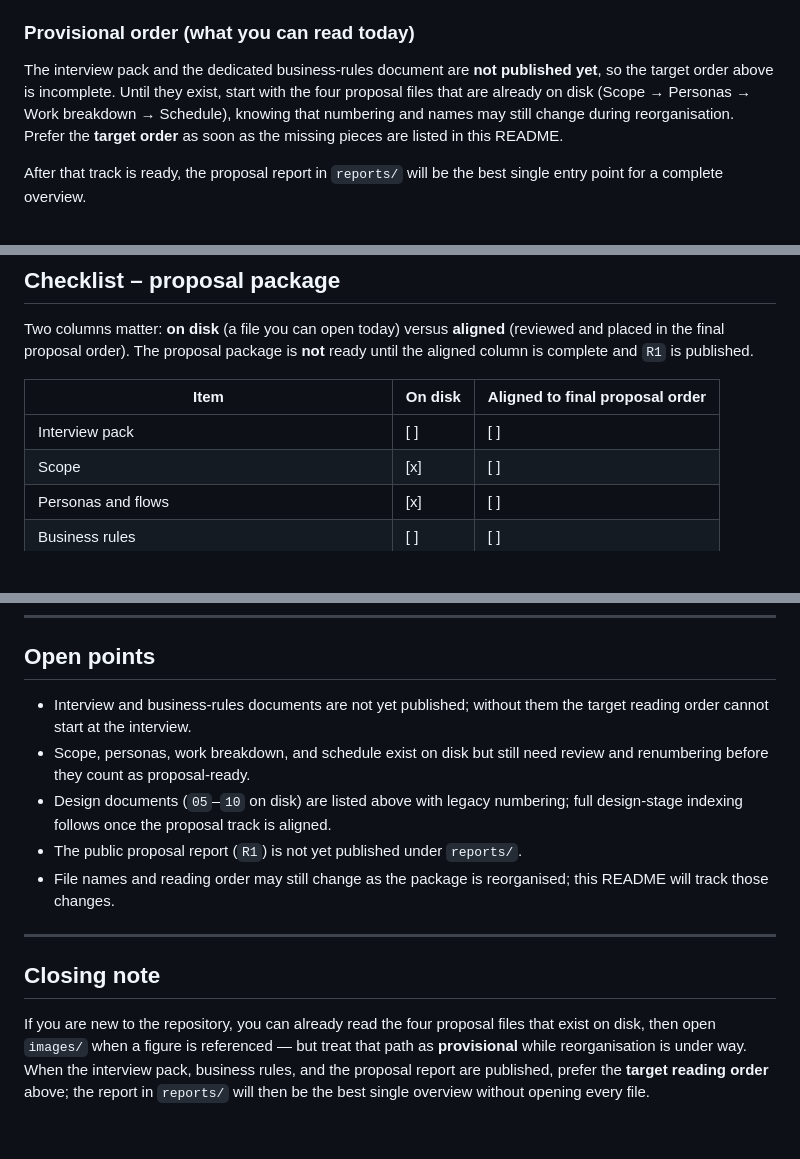
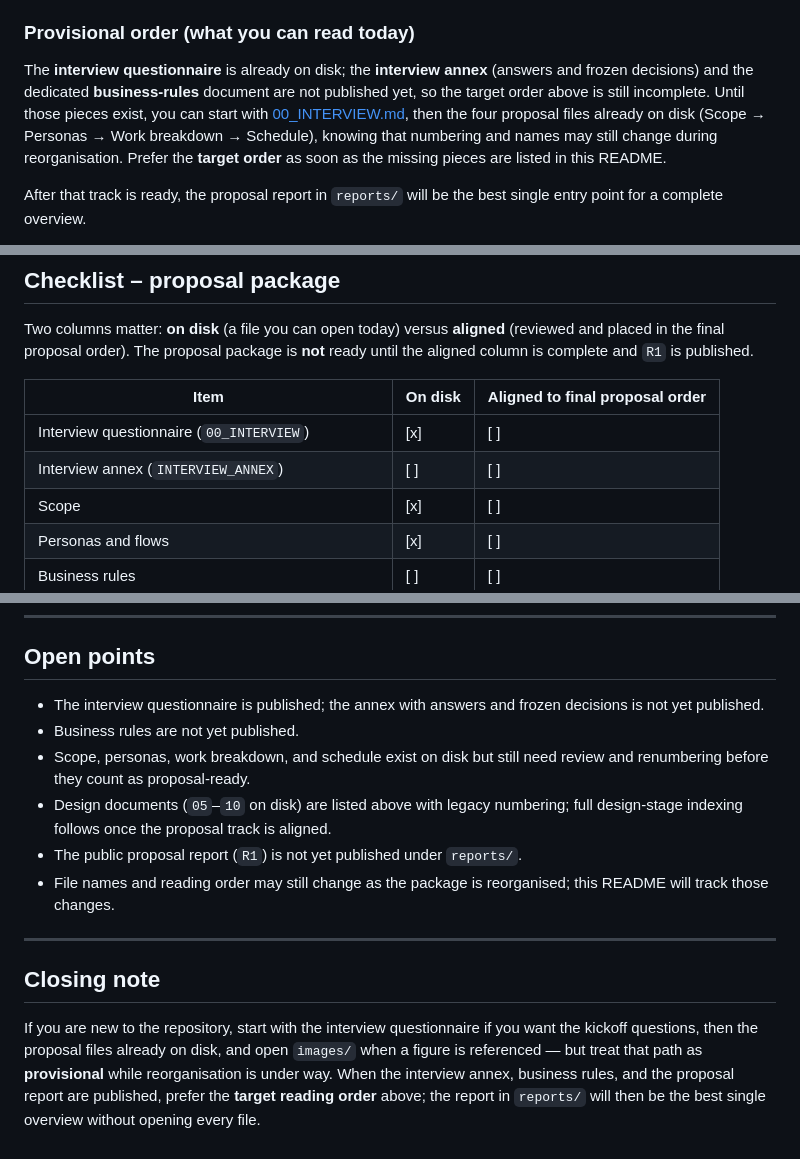
Before and after one commit to Jaime-1993/TheDoghouse, a Markdown page: docs/README.md, 3 parts joined by grey strips. Rendered like a GitHub page; blank space fills up the shorter version.

Commit message:
docs: add project interview questionnaire and refresh docs index

```diff
--- a/docs/README.md
+++ b/docs/README.md
@@ -26,7 +26,7 @@ When the proposal track is complete, read in this order — from kickoff decisio
 
 ### Provisional order (what you can read today)
 
-The interview pack and the dedicated business-rules document are **not published yet**, so the target order above is incomplete. Until they exist, start with the four proposal files that are already on disk (Scope → Personas → Work breakdown → Schedule), knowing that numbering and names may still change during reorganisation. Prefer the **target order** as soon as the missing pieces are listed in this README.
+The **interview questionnaire** is already on disk; the **interview annex** (answers and frozen decisions) and the dedicated **business-rules** document are not published yet, so the target order above is still incomplete. Until those pieces exist, you can start with [00_INTERVIEW.md](00_INTERVIEW.md), then the four proposal files already on disk (Scope → Personas → Work breakdown → Schedule), knowing that numbering and names may still change during reorganisation. Prefer the **target order** as soon as the missing pieces are listed in this README.
 
 After that track is ready, the proposal report in `reports/` will be the best single entry point for a complete overview.
 
@@ -83,7 +84,8 @@ Two columns matter: **on disk** (a file you can open today) versus **aligned** (
 
 | Item | On disk | Aligned to final proposal order |
 | ---- | ------- | ------------------------------- |
-| Interview pack | [ ] | [ ] |
+| Interview questionnaire (`00_INTERVIEW`) | [x] | [ ] |
+| Interview annex (`INTERVIEW_ANNEX`) | [ ] | [ ] |
 | Scope | [x] | [ ] |
 | Personas and flows | [x] | [ ] |
 | Business rules | [ ] | [ ] |
@@ -96,7 +98,8 @@ Two columns matter: **on disk** (a file you can open today) versus **aligned** (
 
 ## Open points
 
-- Interview and business-rules documents are not yet published; without them the target reading order cannot start at the interview.
+- The interview questionnaire is published; the annex with answers and frozen decisions is not yet published.
+- Business rules are not yet published.
 - Scope, personas, work breakdown, and schedule exist on disk but still need review and renumbering before they count as proposal-ready.
 - Design documents (`05`–`10` on disk) are listed above with legacy numbering; full design-stage indexing follows once the proposal track is aligned.
 - The public proposal report (`R1`) is not yet published under `reports/`.
@@ -106,4 +109,4 @@ Two columns matter: **on disk** (a file you can open today) versus **aligned** (
 
 ## Closing note
 
-If you are new to the repository, you can already read the four proposal files that exist on disk, then open `images/` when a figure is referenced — but treat that path as **provisional** while reorganisation is under way. When the interview pack, business rules, and the proposal report are published, prefer the **target reading order** above; the report in `reports/` will then be the best single overview without opening every file.
+If you are new to the repository, start with the interview questionnaire if you want the kickoff questions, then the proposal files already on disk, and open `images/` when a figure is referenced — but treat that path as **provisional** while reorganisation is under way. When the interview annex, business rules, and the proposal report are published, prefer the **target reading order** above; the report in `reports/` will then be the best single overview without opening every file.
```
Also changed, not shown: other parts of docs/README.md (+2 -1 lines), docs/00_INTERVIEW.md (added, +93 -0 lines).
